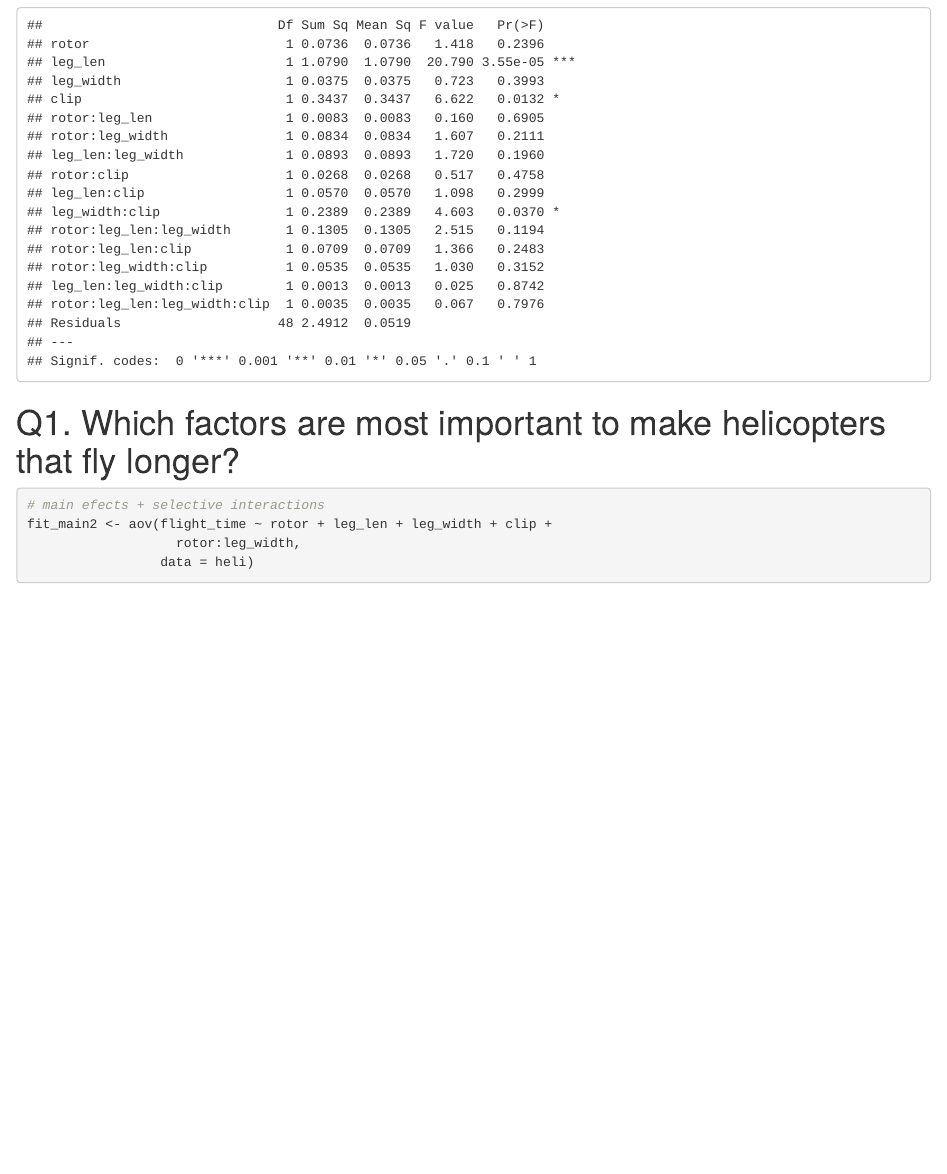
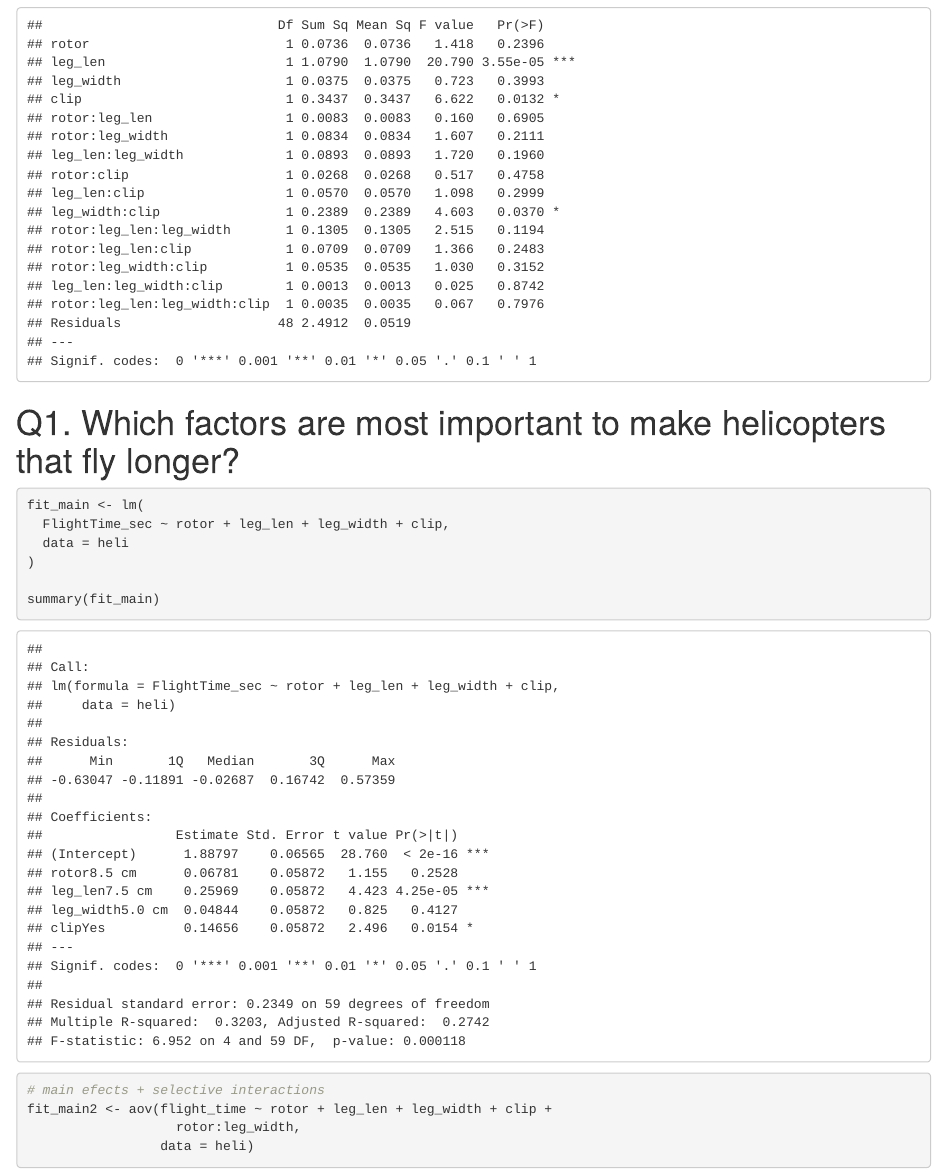
Before and after one commit to yuraheo/sta322_project2, an R Markdown document (Project2.Rmd): the page in a window 1100 px wide, from 1640 px down. Rendered offline with R 4.5, knitr and Pandoc, with nearby package versions; some code elsewhere in the file could not run offline.

Commit message:
main effects fix

````diff
--- a/Project2.Rmd
+++ b/Project2.Rmd
@@ -50,6 +50,16 @@ summary(fit_full)  # anova table for main effects + all interactions
 ```
 
 # Q1. Which factors are most important to make helicopters that fly longer?
+
+```{r}
+fit_main <- lm(
+  FlightTime_sec ~ rotor + leg_len + leg_width + clip,
+  data = heli
+)
+
+summary(fit_main)
+```
+
 ```{r}
 # main efects + selective interactions
 fit_main2 <- aov(flight_time ~ rotor + leg_len + leg_width + clip +
````
